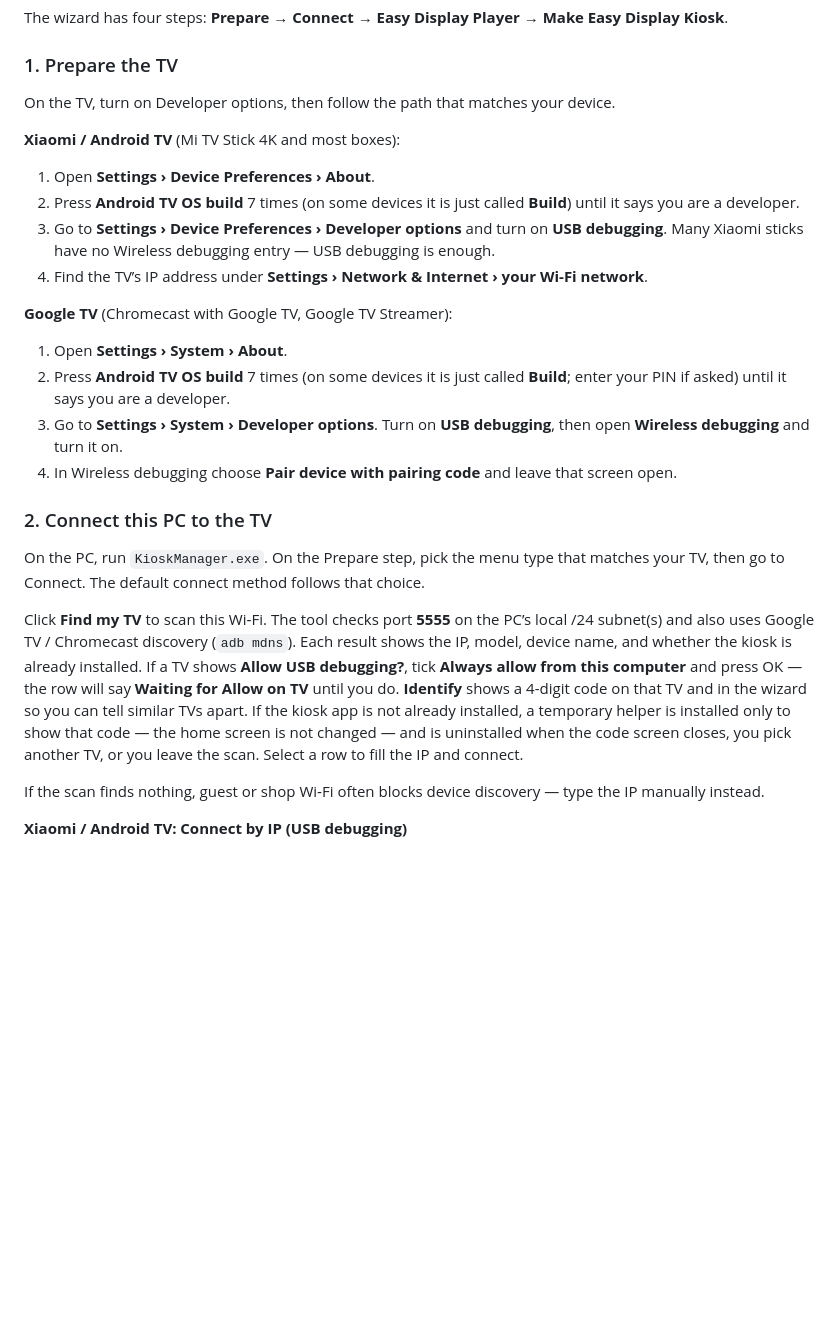
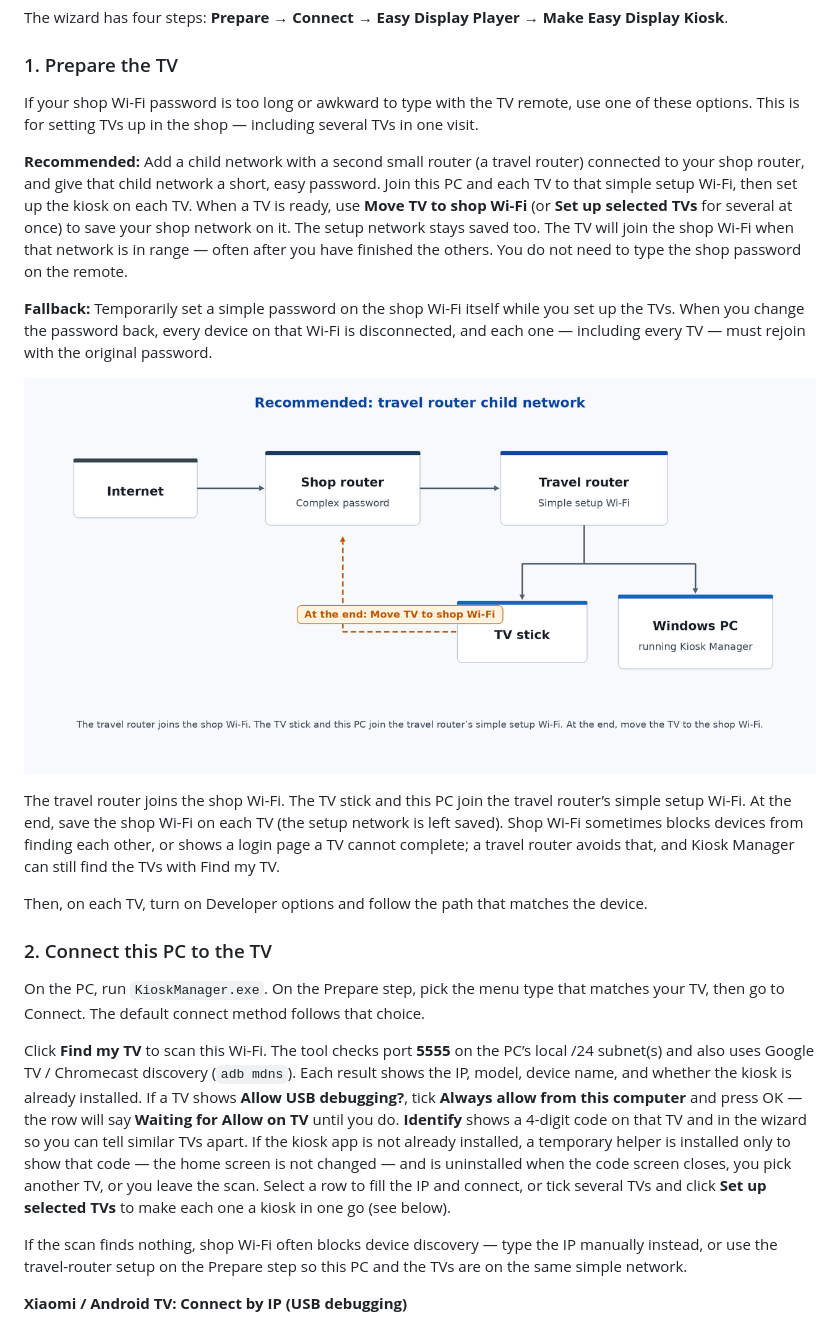
Before and after one commit to BinaryExploits/easyd-kiosk-tool, a Markdown page: README.md, the part around one of its changes. GitHub-like rendering; pictures changed too: docs/wifi-setup-diagram.png (added); blank space fills up the shorter version.

```diff
--- a/README.md
+++ b/README.md
@@ -23,29 +23,25 @@ The wizard has four steps: **Prepare → Connect → Easy Display Player → Mak
 
 ### 1. Prepare the TV
 
-On the TV, turn on Developer options, then follow the path that matches your device.
+If your shop Wi-Fi password is too long or awkward to type with the TV remote, use one of these options. This is for setting TVs up in the shop — including several TVs in one visit.
 
-**Xiaomi / Android TV** (Mi TV Stick 4K and most boxes):
+**Recommended:** Add a child network with a second small router (a travel router) connected to your shop router, and give that child network a short, easy password. Join this PC and each TV to that simple setup Wi-Fi, then set up the kiosk on each TV. When a TV is ready, use **Move TV to shop Wi-Fi** (or **Set up selected TVs** for several at once) to save your shop network on it. The setup network stays saved too. The TV will join the shop Wi-Fi when that network is in range — often after you have finished the others. You do not need to type the shop password on the remote.
 
-1. Open **Settings › Device Preferences › About**.
-2. Press **Android TV OS build** 7 times (on some devices it is just called **Build**) until it says you are a developer.
-3. Go to **Settings › Device Preferences › Developer options** and turn on **USB debugging**. Many Xiaomi sticks have no Wireless debugging entry — USB debugging is enough.
-4. Find the TV’s IP address under **Settings › Network & Internet › your Wi-Fi network**.
+**Fallback:** Temporarily set a simple password on the shop Wi-Fi itself while you set up the TVs. When you change the password back, every device on that Wi-Fi is disconnected, and each one — including every TV — must rejoin with the original password.
 
-**Google TV** (Chromecast with Google TV, Google TV Streamer):
+![Recommended: travel router child network](docs/wifi-setup-diagram.png)
 
-1. Open **Settings › System › About**.
-2. Press **Android TV OS build** 7 times (on some devices it is just called **Build**; enter your PIN if asked) until it says you are a developer.
-3. Go to **Settings › System › Developer options**. Turn on **USB debugging**, then open **Wireless debugging** and turn it on.
-4. In Wireless debugging choose **Pair device with pairing code** and leave that screen open.
+The travel router joins the shop Wi-Fi. The TV stick and this PC join the travel router’s simple setup Wi-Fi. At the end, save the shop Wi-Fi on each TV (the setup network is left saved). Shop Wi-Fi sometimes blocks devices from finding each other, or shows a login page a TV cannot complete; a travel router avoids that, and Kiosk Manager can still find the TVs with Find my TV.
+
+Then, on each TV, turn on Developer options and follow the path that matches the device.
 
 ### 2. Connect this PC to the TV
 
 On the PC, run `KioskManager.exe`. On the Prepare step, pick the menu type that matches your TV, then go to Connect. The default connect method follows that choice.
 
-Click **Find my TV** to scan this Wi‑Fi. The tool checks port **5555** on the PC’s local /24 subnet(s) and also uses Google TV / Chromecast discovery (`adb mdns`). Each result shows the IP, model, device name, and whether the kiosk is already installed. If a TV shows **Allow USB debugging?**, tick **Always allow from this computer** and press OK — the row will say **Waiting for Allow on TV** until you do. **Identify** shows a 4-digit code on that TV and in the wizard so you can tell similar TVs apart. If the kiosk app is not already installed, a temporary helper is installed only to show that code — the home screen is not changed — and is uninstalled when the code screen closes, you pick another TV, or you leave the scan. Select a row to fill the IP and connect.
+Click **Find my TV** to scan this Wi‑Fi. The tool checks port **5555** on the PC’s local /24 subnet(s) and also uses Google TV / Chromecast discovery (`adb mdns`). Each result shows the IP, model, device name, and whether the kiosk is already installed. If a TV shows **Allow USB debugging?**, tick **Always allow from this computer** and press OK — the row will say **Waiting for Allow on TV** until you do. **Identify** shows a 4-digit code on that TV and in the wizard so you can tell similar TVs apart. If the kiosk app is not already installed, a temporary helper is installed only to show that code — the home screen is not changed — and is uninstalled when the code screen closes, you pick another TV, or you leave the scan. Select a row to fill the IP and connect, or tick several TVs and click **Set up selected TVs** to make each one a kiosk in one go (see below).
 
-If the scan finds nothing, guest or shop Wi‑Fi often blocks device discovery — type the IP manually instead.
+If the scan finds nothing, shop Wi-Fi often blocks device discovery — type the IP manually instead, or use the travel-router setup on the Prepare step so this PC and the TVs are on the same simple network.
 
 **Xiaomi / Android TV: Connect by IP (USB debugging)**
 
```
Also changed, not shown: other parts of README.md (+13 -1 lines), 11 other files.
